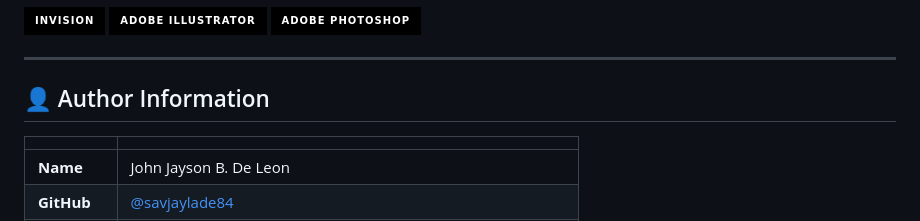
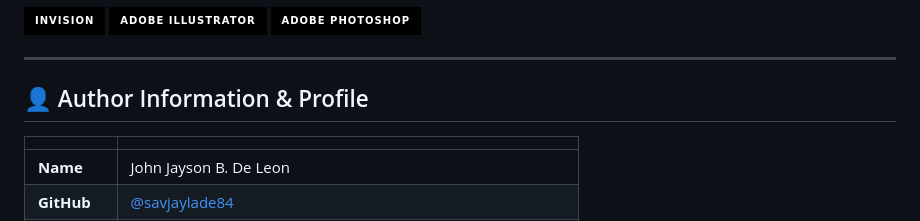
Before and after one commit to savjaylade84/Jisun.github.io, a Markdown page: README.md, the part around the change. GitHub-like rendering; badges without logos.

Commit message:
Fix formatting issues in README.md

```diff
--- a/README.md
+++ b/README.md
@@ -51,7 +51,7 @@
 
 ---
 
-## 👤 Author Information
+## 👤 Author Information & Profile
 
 | | |
 |---|---|
```
